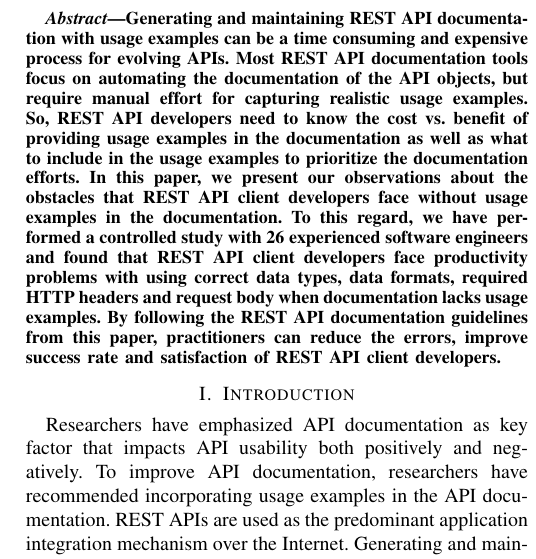
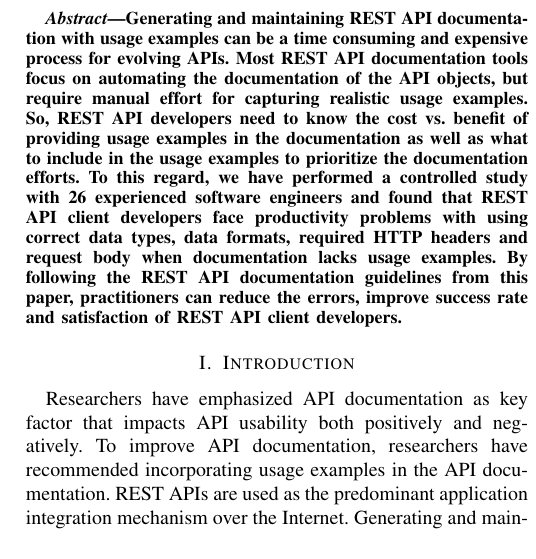
Before and after one commit to smsohan/thesis, a LaTeX paper (controlled_study.tex): part of one column of page 1 of 10, cut so that both start at the same text. Compiled offline with pdfLaTeX; a missing font is replaced by an installed copy or a similar font; a LaTeX package or settings file that is missing is left out.

Commit message:
smaller abstract

```diff
--- a/controlled_study.tex
+++ b/controlled_study.tex
@@ -43,7 +43,7 @@ martin@cs.mcgill.ca}
 \maketitle
 
 \begin{abstract}
-Generating and maintaining REST API documentation with usage examples can be a time consuming and expensive process for evolving APIs. Most REST API documentation tools focus on automating the documentation of the API objects, but require manual effort for capturing realistic usage examples. So, REST API developers need to know the cost vs. benefit of providing usage examples in the documentation as well as what to include in the usage examples to prioritize the documentation efforts. In this paper, we present our observations about the obstacles that REST API client developers face without usage examples in the documentation. To this regard, we have performed a controlled study with 26 experienced software engineers and found that REST API client developers face productivity problems with using correct data types, data formats, required HTTP headers and request body when documentation lacks usage examples. By following the REST API documentation guidelines from this paper, practitioners can reduce the errors, improve success rate and satisfaction of REST API client developers.
+Generating and maintaining REST API documentation with usage examples can be a time consuming and expensive process for evolving APIs. Most REST API documentation tools focus on automating the documentation of the API objects, but require manual effort for capturing realistic usage examples. So, REST API developers need to know the cost vs. benefit of providing usage examples in the documentation as well as what to include in the usage examples to prioritize the documentation efforts. To this regard, we have performed a controlled study with 26 experienced software engineers and found that REST API client developers face productivity problems with using correct data types, data formats, required HTTP headers and request body when documentation lacks usage examples. By following the REST API documentation guidelines from this paper, practitioners can reduce the errors, improve success rate and satisfaction of REST API client developers.
 
 
 \end{abstract}
```
Also changed, not shown: controlled_study.pdf.
